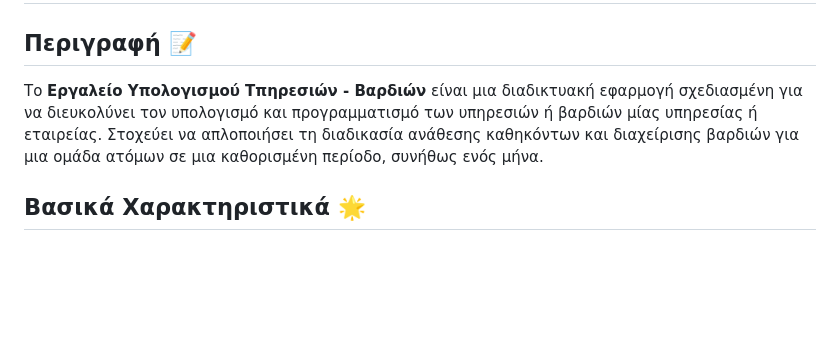
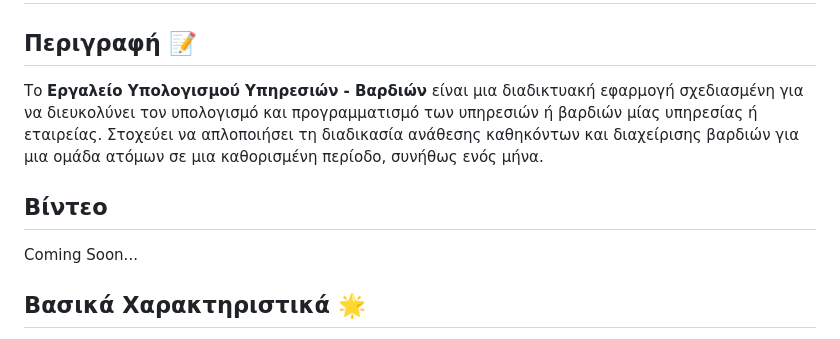
Before and after one commit to pravi-x/shifts_web, a Markdown page: README.md, the part around the change printed below. Drawn GitHub-style; blank space fills up the shorter version.

```diff
--- a/README.md
+++ b/README.md
@@ -2,7 +2,10 @@
 
 ## Περιγραφή 📝
 
-Το **Εργαλείο Υπολογισμού Τπηρεσιών - Βαρδιών** είναι μια διαδικτυακή εφαρμογή σχεδιασμένη για να διευκολύνει τον υπολογισμό και προγραμματισμό των υπηρεσιών ή βαρδιών μίας υπηρεσίας ή εταιρείας. Στοχεύει να απλοποιήσει τη διαδικασία ανάθεσης καθηκόντων και διαχείρισης βαρδιών για μια ομάδα ατόμων σε μια καθορισμένη περίοδο, συνήθως ενός μήνα.
+Το **Εργαλείο Υπολογισμού Yπηρεσιών - Βαρδιών** είναι μια διαδικτυακή εφαρμογή σχεδιασμένη για να διευκολύνει τον υπολογισμό και προγραμματισμό των υπηρεσιών ή βαρδιών μίας υπηρεσίας ή εταιρείας. Στοχεύει να απλοποιήσει τη διαδικασία ανάθεσης καθηκόντων και διαχείρισης βαρδιών για μια ομάδα ατόμων σε μια καθορισμένη περίοδο, συνήθως ενός μήνα.
+
+## Βίντεο
+Coming Soon...
 
 ## Βασικά Χαρακτηριστικά 🌟
 
```
Also changed, not shown: other parts of README.md (+2 -2 lines).
